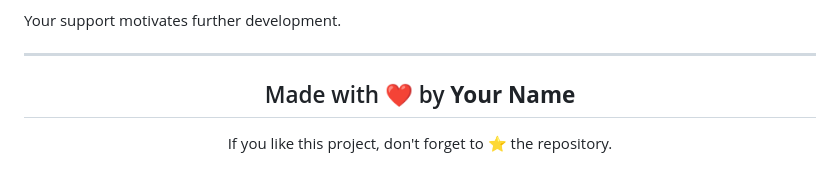
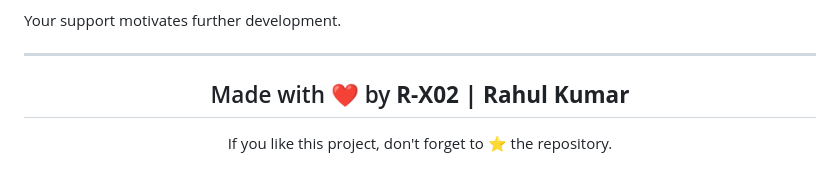
Before and after one commit to r-x02/cloudresume-builder, a Markdown page: README.md, the part around the change. Rendered like a GitHub page.

Commit message:
Update contributor name in README

```diff
--- a/README.md
+++ b/README.md
@@ -363,7 +363,7 @@ Your support motivates further development.
 
 <div align="center">
 
-## Made with ❤️ by **Your Name**
+## Made with ❤️ by **R-X02 | Rahul Kumar**
 
 If you like this project, don't forget to ⭐ the repository.
 
```
